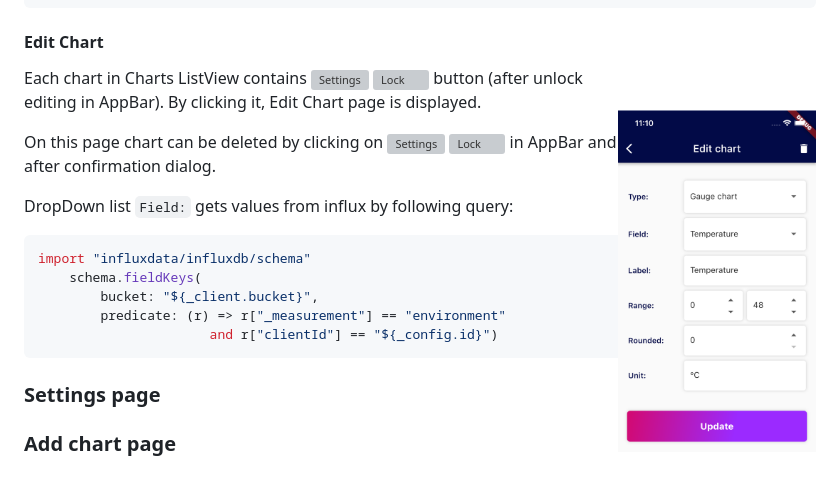
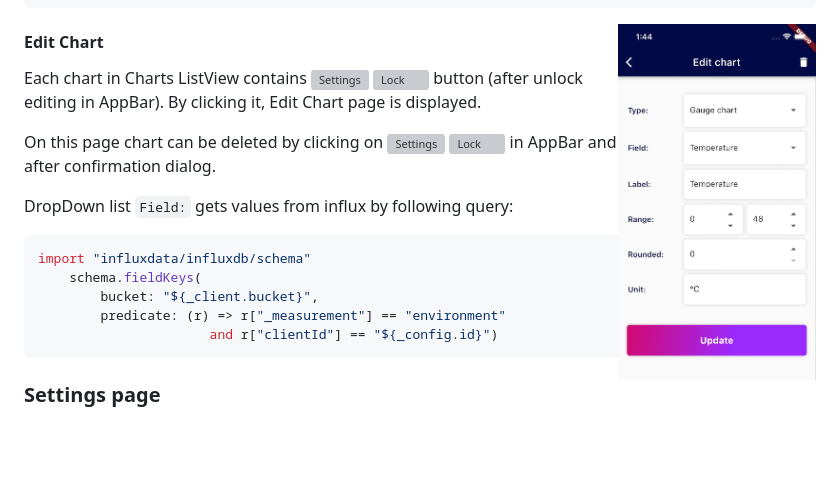
Before and after one commit to influxdata/iot-center-flutter, a Markdown page: README.md, the part around the change. Rendered like a GitHub page; pictures changed too: assets/images/demo-edit-chart.png (added), assets/images/edit-chart.png (deleted); blank space fills up the shorter version; grey boxes are pictures that could not be loaded.

````diff
--- a/README.md
+++ b/README.md
@@ -88,7 +88,7 @@ import "influxdata/influxdb/v1"
         |> keep(columns: ["_value", "_time"])
         |> aggregateWindow(column: "_value", every: $aggregate, fn: mean)
 ```
-<img align="right" src="assets/images/edit-chart.png" alt="drawing" width="25%" style="margin-left: 15px; margin-bottom: 15px; border-radius: 10px; filter: drop-shadow(1px 5px 5px black);">
+<img align="right" src="assets/images/demo-edit-chart.png" alt="drawing" width="25%" style="margin-left: 15px; margin-bottom: 15px; border-radius: 10px; filter: drop-shadow(1px 5px 5px black);">
 
 #### Edit Chart
 
@@ -108,7 +108,6 @@ import "influxdata/influxdb/schema"
                       and r["clientId"] == "${_config.id}")
 ```
 
-
 ### Settings page
 
 
````
